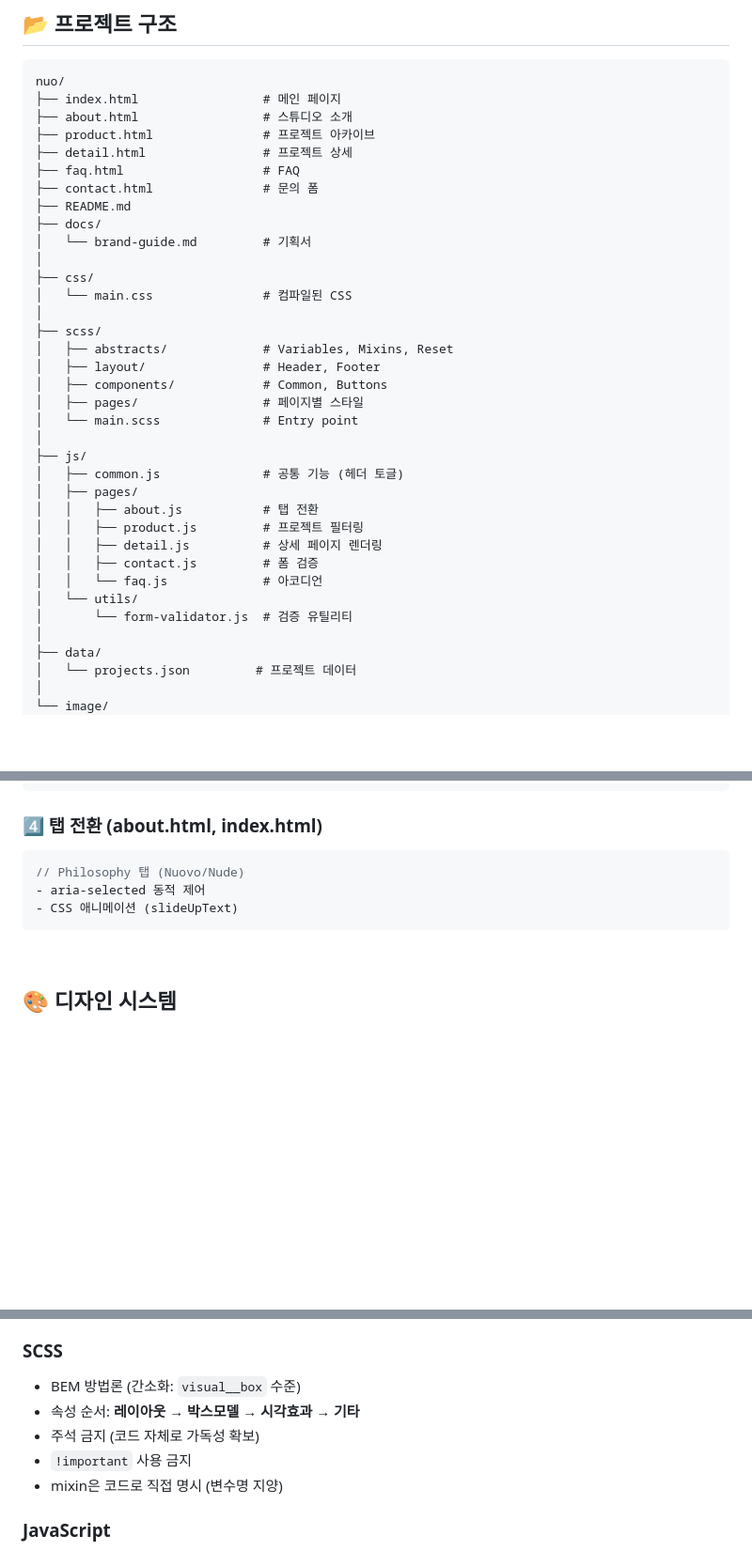
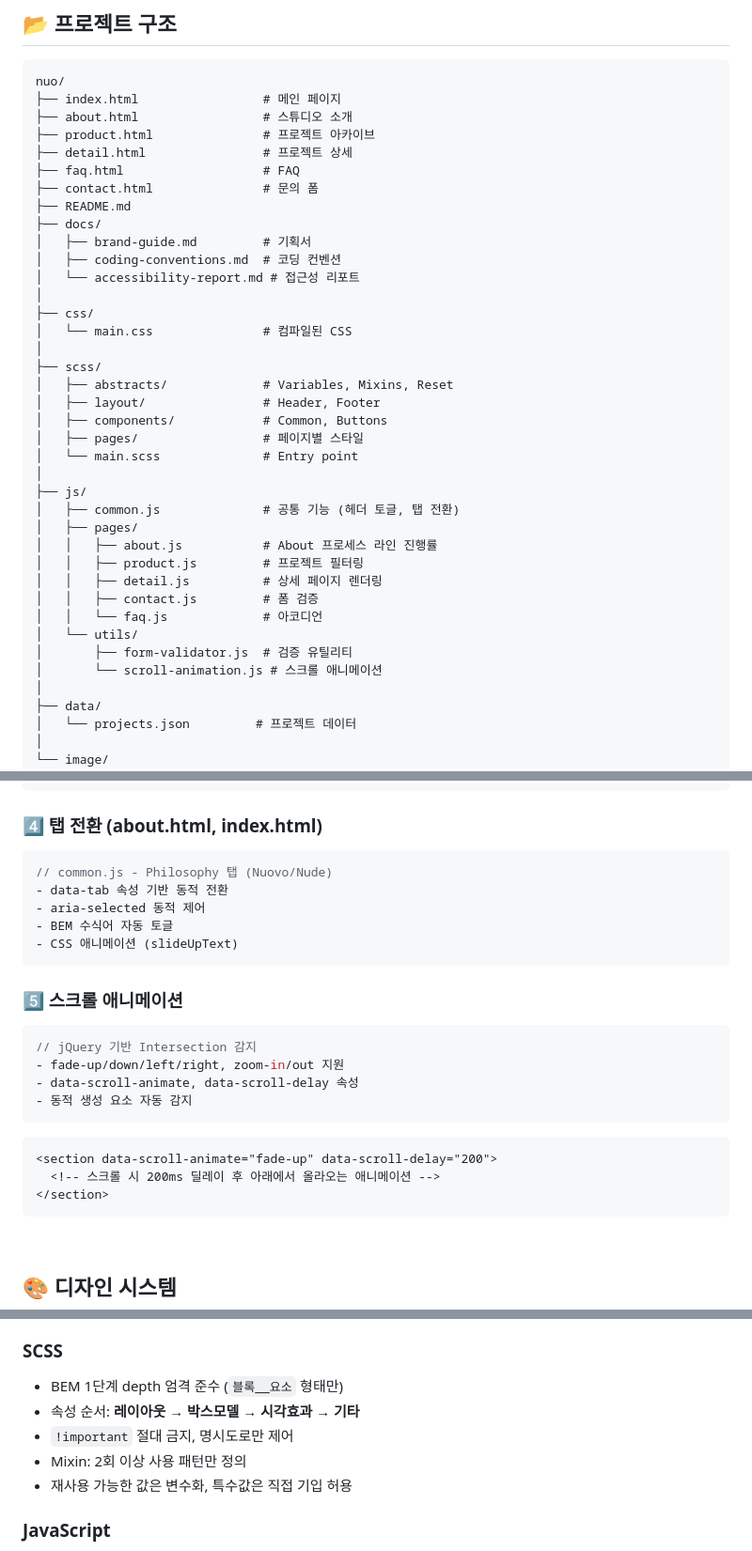
Before and after one commit to kimgsun/nuo, a Markdown page: README.md, 3 parts joined by grey strips. Shown at 94% size. Drawn GitHub-style; blank space fills up the shorter version.

Commit message:
docs: README 업데이트

````diff
--- a/README.md
+++ b/README.md
@@ -60,7 +62,9 @@ nuo/
 ├── contact.html               # 문의 폼
 ├── README.md
 ├── docs/
-│   └── brand-guide.md         # 기획서
+│   ├── brand-guide.md         # 기획서
+│   ├── coding-conventions.md  # 코딩 컨벤션
+│   └── accessibility-report.md # 접근성 리포트
 │
 ├── css/
 │   └── main.css               # 컴파일된 CSS
@@ -73,15 +77,16 @@ nuo/
 │   └── main.scss              # Entry point
 │
 ├── js/
-│   ├── common.js              # 공통 기능 (헤더 토글)
+│   ├── common.js              # 공통 기능 (헤더 토글, 탭 전환)
 │   ├── pages/
-│   │   ├── about.js           # 탭 전환
+│   │   ├── about.js           # About 프로세스 라인 진행률
 │   │   ├── product.js         # 프로젝트 필터링
 │   │   ├── detail.js          # 상세 페이지 렌더링
 │   │   ├── contact.js         # 폼 검증
 │   │   └── faq.js             # 아코디언
 │   └── utils/
-│       └── form-validator.js  # 검증 유틸리티
+│       ├── form-validator.js  # 검증 유틸리티
+│       └── scroll-animation.js # 스크롤 애니메이션
 │
 ├── data/
 │   └── projects.json         # 프로젝트 데이터
@@ -136,9 +141,26 @@ filter: grayscale(100%);
 ### 4️⃣ 탭 전환 (about.html, index.html)
 
 ```javascript
-// Philosophy 탭 (Nuovo/Nude)
+// common.js - Philosophy 탭 (Nuovo/Nude)
+- data-tab 속성 기반 동적 전환
 - aria-selected 동적 제어
+- BEM 수식어 자동 토글
 - CSS 애니메이션 (slideUpText)
+```
+
+### 5️⃣ 스크롤 애니메이션
+
+```javascript
+// jQuery 기반 Intersection 감지
+- fade-up/down/left/right, zoom-in/out 지원
+- data-scroll-animate, data-scroll-delay 속성
+- 동적 생성 요소 자동 감지
+```
+
+```html
+<section data-scroll-animate="fade-up" data-scroll-delay="200">
+  <!-- 스크롤 시 200ms 딜레이 후 아래에서 올라오는 애니메이션 -->
+</section>
 ```
 
 <br/>
@@ -293,11 +315,11 @@ npx http-server -p 8000
 
 ### SCSS
 
-- BEM 방법론 (간소화: `visual__box` 수준)
+- BEM 1단계 depth 엄격 준수 (`블록__요소` 형태만)
 - 속성 순서: **레이아웃 → 박스모델 → 시각효과 → 기타**
-- 주석 금지 (코드 자체로 가독성 확보)
-- `!important` 사용 금지
-- mixin은 코드로 직접 명시 (변수명 지양)
+- `!important` 절대 금지, 명시도로만 제어
+- Mixin: 2회 이상 사용 패턴만 정의
+- 재사용 가능한 값은 변수화, 특수값은 직접 기입 허용
 
 ### JavaScript
 
````
Also changed, not shown: other parts of README.md (+4 -2 lines).
